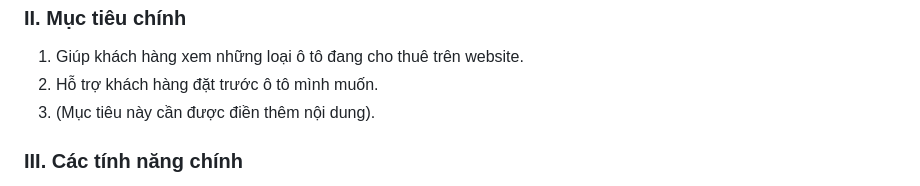
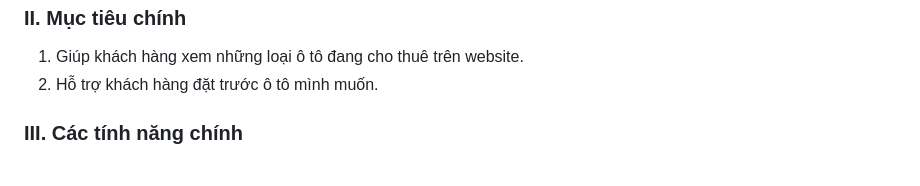
Before and after one commit to TienActor/Nhom3_Webthuexe_T6_Ca3, a Markdown page: README.md, the part around the change. Drawn GitHub-style.

```diff
--- a/README.md
+++ b/README.md
@@ -32,7 +32,6 @@
 <ol>
   <li>Giúp khách hàng xem những loại ô tô đang cho thuê trên website.</li>
   <li>Hỗ trợ khách hàng đặt trước ô tô mình muốn.</li>
-  <li>(Mục tiêu này cần được điền thêm nội dung).</li>
 </ol>
 
 <h3 id="tinhnang" align="left">III. Các tính năng chính</h3>
```
